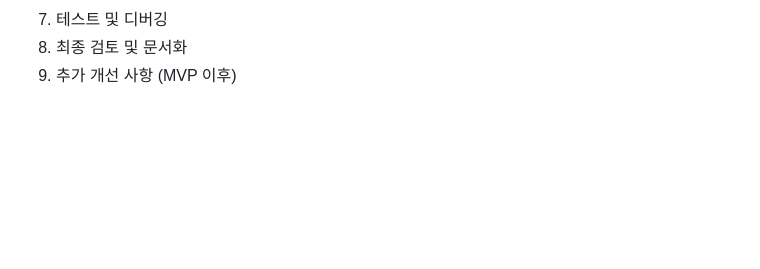
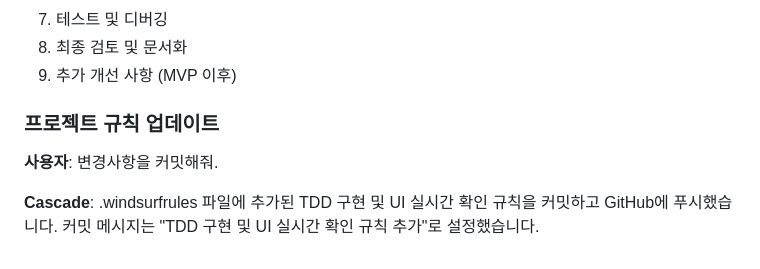
Before and after one commit to Hands-On-Vibe-Coding/TicTacToe, a Markdown page: docs/chat.md, the part around the change. Rendered like a GitHub page; blank space fills up the shorter version.

Commit message:
대화 기록 업데이트

```diff
--- a/docs/chat.md
+++ b/docs/chat.md
@@ -96,3 +96,10 @@ PRD와 설계 문서에 기반한 작업 체크리스트를 `docs/tasks.md` 파
 7. 테스트 및 디버깅
 8. 최종 검토 및 문서화
 9. 추가 개선 사항 (MVP 이후)
+
+### 프로젝트 규칙 업데이트
+**사용자**:
+변경사항을 커밋해줘.
+
+**Cascade**:
+.windsurfrules 파일에 추가된 TDD 구현 및 UI 실시간 확인 규칙을 커밋하고 GitHub에 푸시했습니다. 커밋 메시지는 "TDD 구현 및 UI 실시간 확인 규칙 추가"로 설정했습니다.
```
